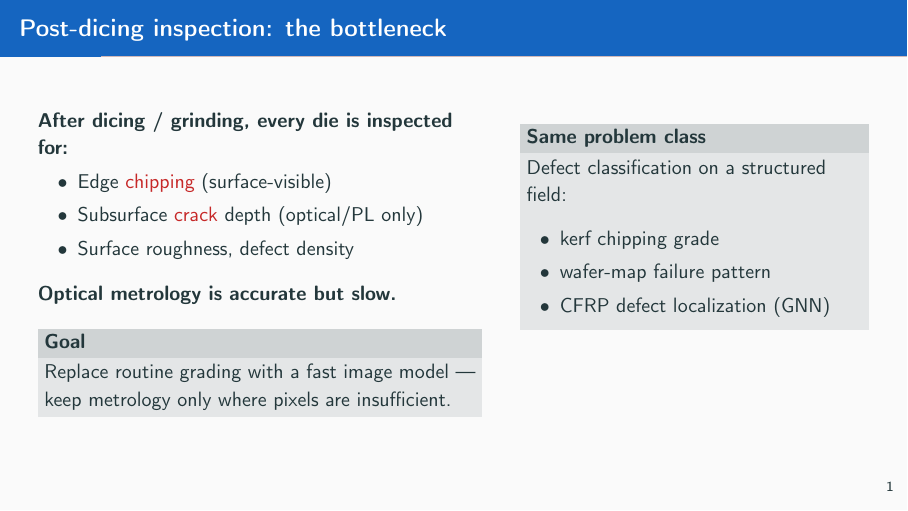
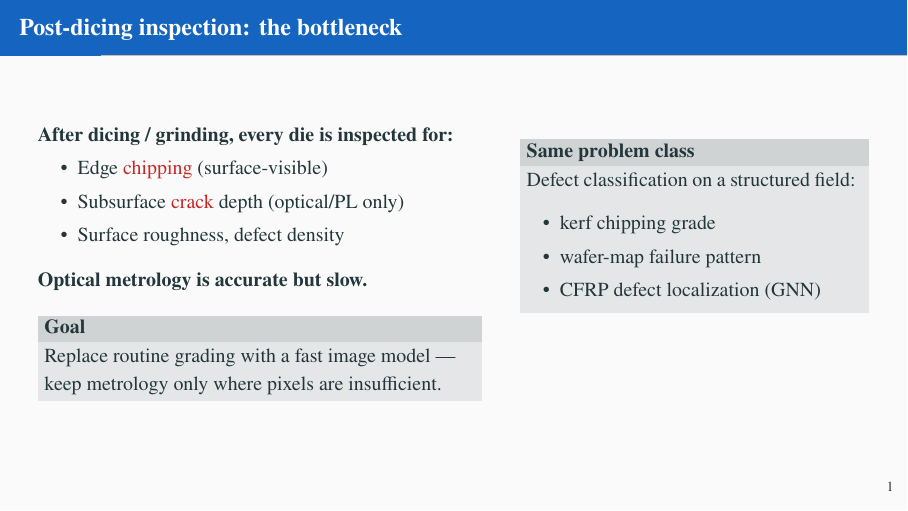
Before and after one commit to keisuke58/wafer-proc-sim, LaTeX slides (slides_intelligent_inspection.tex): page 2 of 10. Compiled offline with pdfLaTeX.

Commit message:
style(slides): use Times (newtx) for text and math under metropolis

```diff
--- a/slides_intelligent_inspection.tex
+++ b/slides_intelligent_inspection.tex
@@ -8,6 +8,10 @@
 
 \usepackage[T1]{fontenc}
 \usepackage[utf8]{inputenc}
+% Times font (newtx) for text + math, kept under the metropolis theme
+\usefonttheme{professionalfonts}
+\usepackage{newtxtext,newtxmath}
+\renewcommand*\familydefault{\rmdefault}
 \usepackage{booktabs}
 \usepackage{amsmath,amssymb}
 \usepackage{graphicx}
```
